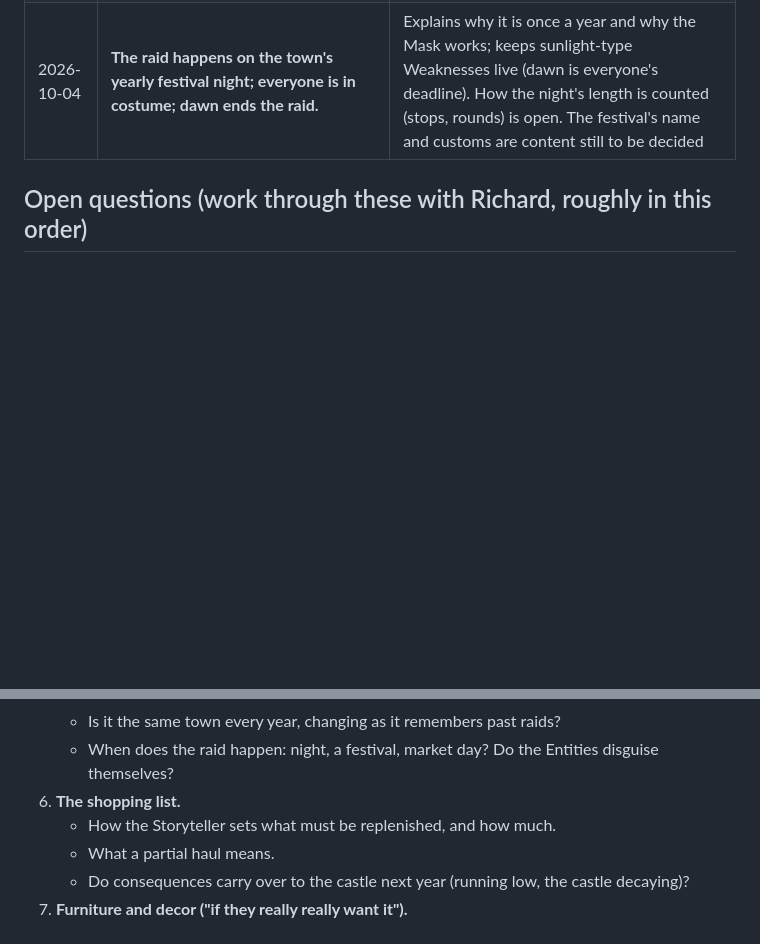
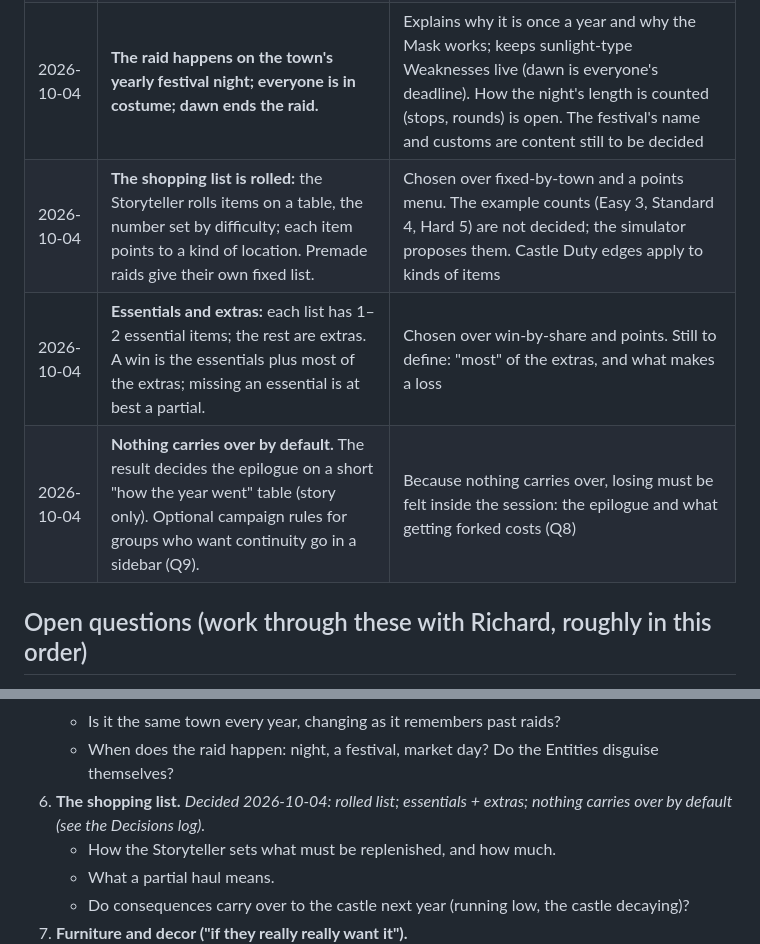
Before and after one commit to PainHog/DontGetForked, a Markdown page: docs/DESIGN.md, 2 parts joined by grey strips. Drawn GitHub-style; blank space fills up the shorter version.

Commit message:
Design: record shopping list decisions

```diff
--- a/docs/DESIGN.md
+++ b/docs/DESIGN.md
@@ -37,6 +37,9 @@ Living document. The **Pitch** is Richard's. **Decisions** are only what Richard
 | 2026-10-04 | **Three ways to build a raid:** a few premade raids in the book built as a sequence of obstacles; a map of locations as an alternative; and random tables the Storyteller can roll a town on, if they want. | Richard's call, combining all three proposed structures. Proposed condition (awaiting Richard's confirmation): all three use the same building blocks and the random tables use a difficulty budget, so every mode can be balanced and labelled |
 | 2026-10-04 | **A new town every raid; every session stands alone.** It is always the first stock-up: the Entities have never seen or looted this town. No town memory. | Richard: the yearly return is the story premise, not a continuity mechanic. Difficulty labels come from each town's own content. Whether the castle or the Entities carry anything between sessions is open (Q6, Q9) |
 | 2026-10-04 | **The raid happens on the town's yearly festival night; everyone is in costume; dawn ends the raid.** | Explains why it is once a year and why the Mask works; keeps sunlight-type Weaknesses live (dawn is everyone's deadline). How the night's length is counted (stops, rounds) is open. The festival's name and customs are content still to be decided |
+| 2026-10-04 | **The shopping list is rolled:** the Storyteller rolls items on a table, the number set by difficulty; each item points to a kind of location. Premade raids give their own fixed list. | Chosen over fixed-by-town and a points menu. The example counts (Easy 3, Standard 4, Hard 5) are not decided; the simulator proposes them. Castle Duty edges apply to kinds of items |
+| 2026-10-04 | **Essentials and extras:** each list has 1–2 essential items; the rest are extras. A win is the essentials plus most of the extras; missing an essential is at best a partial. | Chosen over win-by-share and points. Still to define: "most" of the extras, and what makes a loss |
+| 2026-10-04 | **Nothing carries over by default.** The result decides the epilogue on a short "how the year went" table (story only). Optional campaign rules for groups who want continuity go in a sidebar (Q9). | Because nothing carries over, losing must be felt inside the session: the epilogue and what getting forked costs (Q8) |
 
 ## Open questions (work through these with Richard, roughly in this order)
 1. **Engine.** *Decided 2026-10-04: a new system using step dice, with guardrails 1 and 2 (see the Decisions log).* Left for later: the second die (Q3), Difficulty numbers, bands and Criticals (simulator), the Monster die (Q4). Heisty's engine is a d6 pool with Successes on 5–6, Difficulty, an Alert track to a Limit, and Silk Points; it is fully simulated, balanced and automated in Foundry. Options include reusing it as-is, reusing its core dice with new subsystems, or a new resolution system.
@@ -53,7 +56,7 @@ Living document. The **Pitch** is Richard's. **Decisions** are only what Richard
    - How a town is structured: a map of districts or shops, a sequence of obstacles, or a sandbox.
    - Is it the same town every year, changing as it remembers past raids?
    - When does the raid happen: night, a festival, market day? Do the Entities disguise themselves?
-6. **The shopping list.**
+6. **The shopping list.** *Decided 2026-10-04: rolled list; essentials + extras; nothing carries over by default (see the Decisions log).*
    - How the Storyteller sets what must be replenished, and how much.
    - What a partial haul means.
    - Do consequences carry over to the castle next year (running low, the castle decaying)?
```
